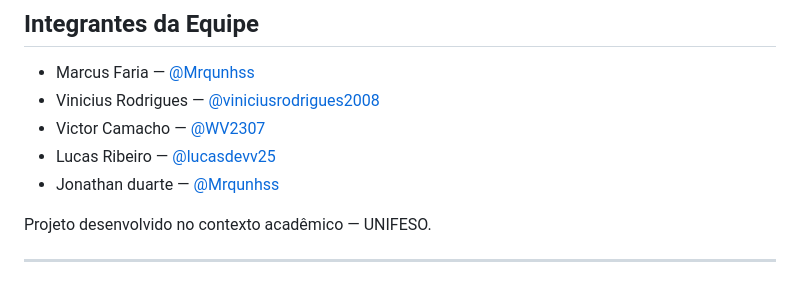
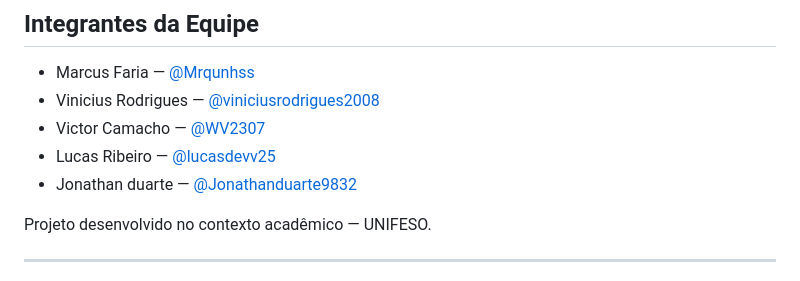
Before and after one commit to lucasdevv25/projeto-mvp-cyber-unifeso, a Markdown page: README.md, the part around the change. Drawn GitHub-style.

Commit message:
Adicionando jonathan ao read me

```diff
--- a/README.md
+++ b/README.md
@@ -171,7 +171,7 @@ Este é um MVP com finalidade educacional. Ele não substitui soluções profiss
 - Vinicius Rodrigues — [@viniciusrodrigues2008](https://github.com/viniciusrodrigues2008)
 - Victor Camacho — [@WV2307](https://https://github.com/WV2307)
 - Lucas Ribeiro — [@lucasdevv25](https://https://github.com/lucasdevv25)
-- Jonathan duarte — [@Mrqunhss](https://github.com/Mrqunhss)
+- Jonathan duarte — [@Jonathanduarte9832](https://github.com/@Jonathanduarte9832)
 
 Projeto desenvolvido no contexto acadêmico — UNIFESO.
 
```
